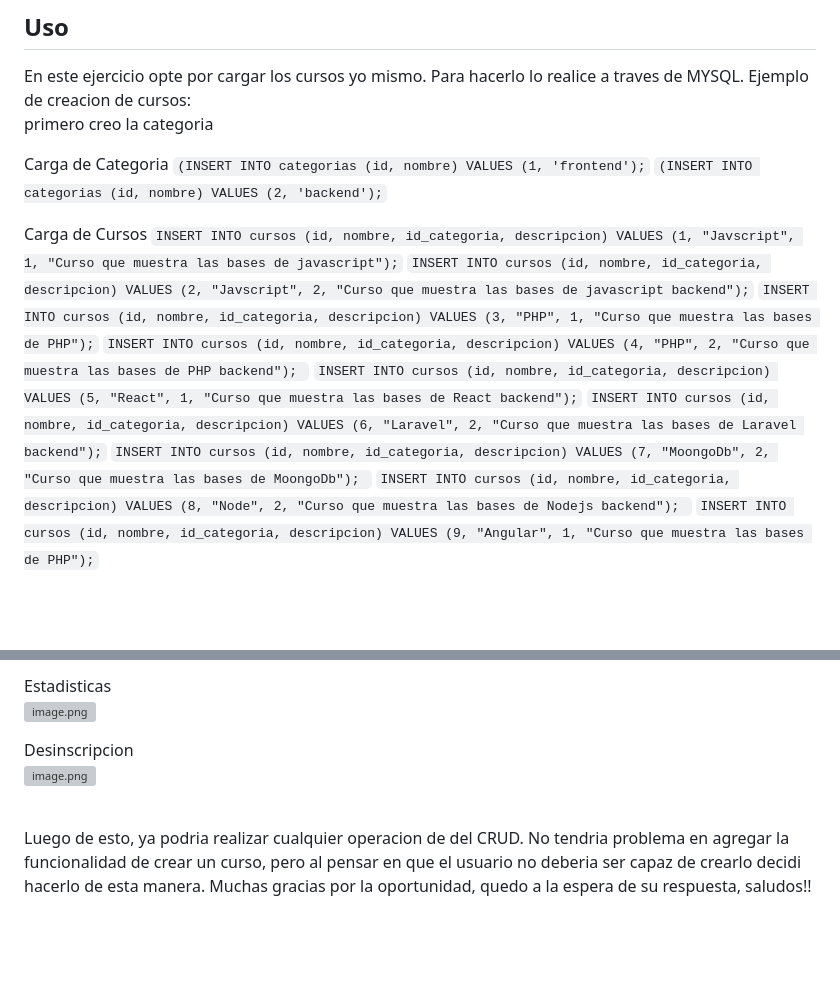
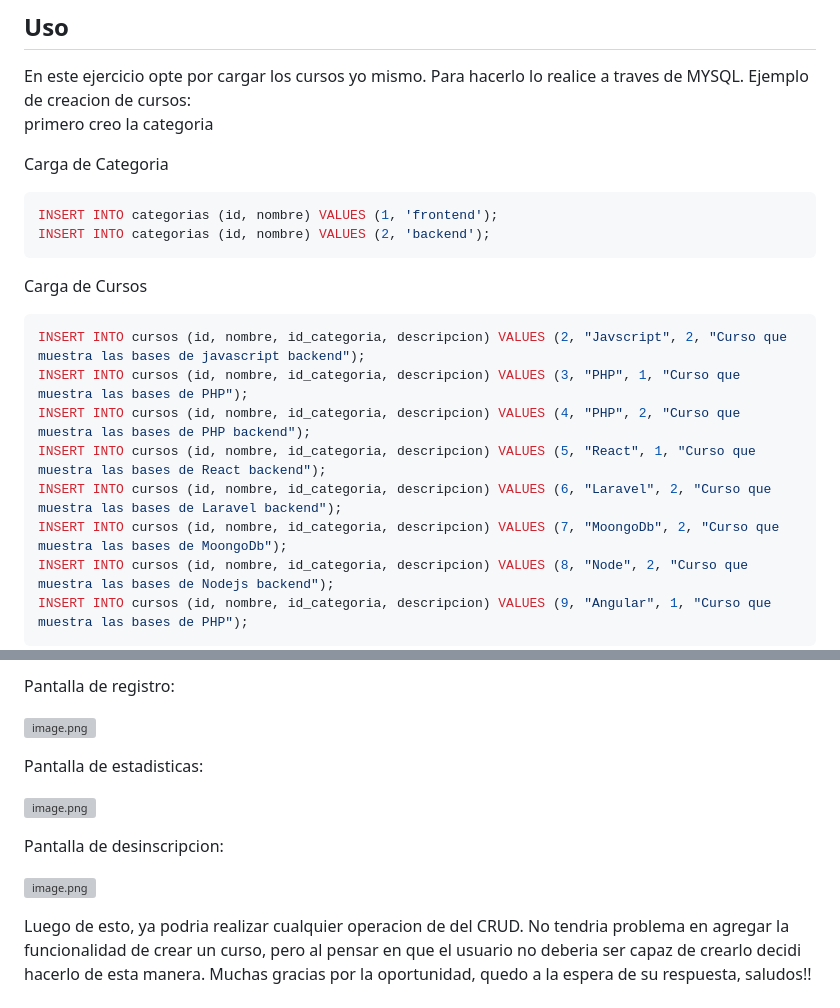
Before and after one commit to tomassalto/gestionCursos-laravel-react, a Markdown page: README.md, 2 parts joined by grey strips. Drawn GitHub-style; blank space fills up the shorter version; grey boxes are pictures that could not be loaded.

Commit message:
Update README.md
sql readme update

````diff
--- a/README.md
+++ b/README.md
@@ -51,18 +51,21 @@ En este ejercicio opte por cargar los cursos yo mismo. Para hacerlo lo realice a
 primero creo la categoria <br />
 
 Carga de Categoria
-`(INSERT INTO categorias (id, nombre) VALUES (1, 'frontend');`
-`(INSERT INTO categorias (id, nombre) VALUES (2, 'backend');`
+```sql
+INSERT INTO categorias (id, nombre) VALUES (1, 'frontend');
+INSERT INTO categorias (id, nombre) VALUES (2, 'backend');
+```
 
 Carga de Cursos
-`INSERT INTO cursos (id, nombre, id_categoria, descripcion) VALUES (1, "Javscript", 1, "Curso que muestra las bases de javascript");`
-`INSERT INTO cursos (id, nombre, id_categoria, descripcion) VALUES (2, "Javscript", 2, "Curso que muestra las bases de javascript backend");`
-`INSERT INTO cursos (id, nombre, id_categoria, descripcion) VALUES (3, "PHP", 1, "Curso que muestra las bases de PHP");`
-`INSERT INTO cursos (id, nombre, id_categoria, descripcion) VALUES (4, "PHP", 2, "Curso que muestra las bases de PHP backend"); `
-`INSERT INTO cursos (id, nombre, id_categoria, descripcion) VALUES (5, "React", 1, "Curso que muestra las bases de React backend");`
-`INSERT INTO cursos (id, nombre, id_categoria, descripcion) VALUES (6, "Laravel", 2, "Curso que muestra las bases de Laravel backend");`
-`INSERT INTO cursos (id, nombre, id_categoria, descripcion) VALUES (7, "MoongoDb", 2, "Curso que muestra las bases de MoongoDb"); `
-`INSERT INTO cursos (id, nombre, id_categoria, descripcion) VALUES (8, "Node", 2, "Curso que muestra las bases de Nodejs backend"); `
-`INSERT INTO cursos (id, nombre, id_categoria, descripcion) VALUES (9, "Angular", 1, "Curso que muestra las bases de PHP");`
+```sql
+INSERT INTO cursos (id, nombre, id_categoria, descripcion) VALUES (2, "Javscript", 2, "Curso que muestra las bases de javascript backend");
+INSERT INTO cursos (id, nombre, id_categoria, descripcion) VALUES (3, "PHP", 1, "Curso que muestra las bases de PHP");
+INSERT INTO cursos (id, nombre, id_categoria, descripcion) VALUES (4, "PHP", 2, "Curso que muestra las bases de PHP backend");
+INSERT INTO cursos (id, nombre, id_categoria, descripcion) VALUES (5, "React", 1, "Curso que muestra las bases de React backend");
+INSERT INTO cursos (id, nombre, id_categoria, descripcion) VALUES (6, "Laravel", 2, "Curso que muestra las bases de Laravel backend");
+INSERT INTO cursos (id, nombre, id_categoria, descripcion) VALUES (7, "MoongoDb", 2, "Curso que muestra las bases de MoongoDb");
+INSERT INTO cursos (id, nombre, id_categoria, descripcion) VALUES (8, "Node", 2, "Curso que muestra las bases de Nodejs backend");
+INSERT INTO cursos (id, nombre, id_categoria, descripcion) VALUES (9, "Angular", 1, "Curso que muestra las bases de PHP");
+```
 
 
@@ -77,9 +80,15 @@ Registro <br />
 
-Estadisticas <br />
-[![image.png](https://i.postimg.cc/j5dvz0w0/image.png)](https://postimg.cc/WDCMvywX) <br />
+Pantalla de registro:
 
-Desinscripcion  <br />
-[![image.png](https://i.postimg.cc/CxsQD4P8/image.png)](https://postimg.cc/68TcxCN6) <br /><br />
+[![image.png](https://i.postimg.cc/5t5kBSsv/image.png)](https://postimg.cc/4Kd5ZVkN)
+
+Pantalla de estadisticas:
+
+[![image.png](https://i.postimg.cc/j5dvz0w0/image.png)](https://postimg.cc/WDCMvywX)
+
+Pantalla de desinscripcion:
+
+[![image.png](https://i.postimg.cc/CxsQD4P8/image.png)](https://postimg.cc/68TcxCN6)
 
 Luego de esto, ya podria realizar cualquier operacion de del CRUD.
 No tendria problema en agregar la funcionalidad de crear un curso, pero al pensar en que el usuario no deberia ser capaz de crearlo decidi hacerlo de esta manera.
````
Also changed, not shown: other parts of README.md (+5 -5 lines).
